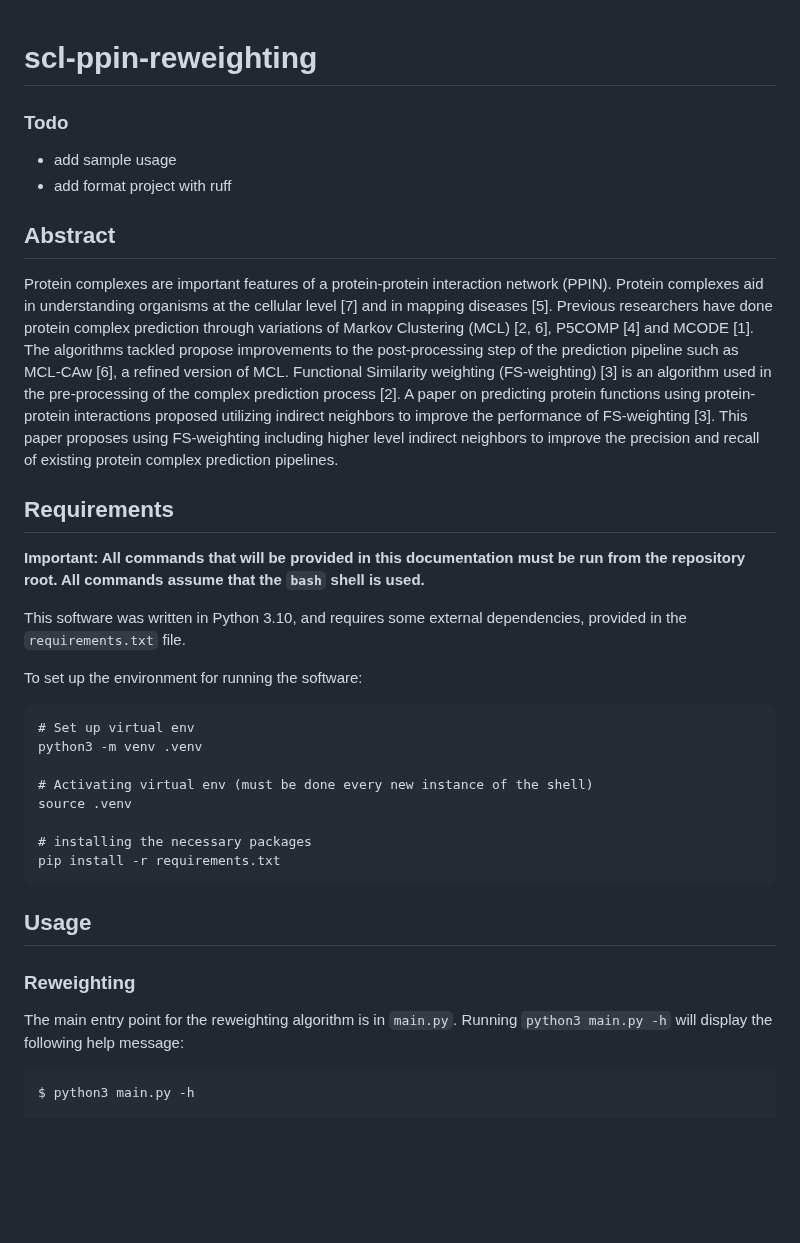
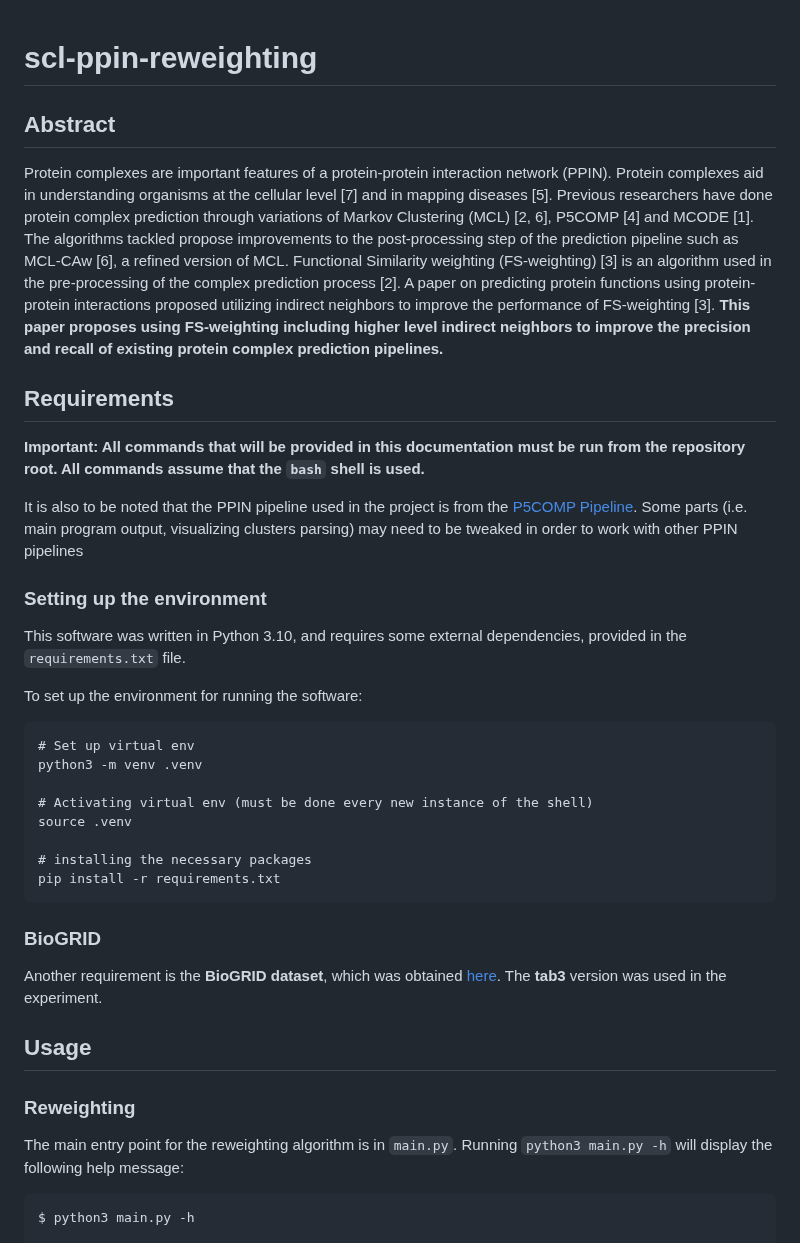
Before and after one commit to Val2P/scl-draft, a Markdown page: readme.md, the part around one of its changes. GitHub-like rendering; blank space fills up the shorter version.

````diff
--- a/readme.md
+++ b/readme.md
@@ -1,17 +1,18 @@
 # scl-ppin-reweighting
-
-### Todo
-
-- add sample usage
-- add format project with ruff
 
 ## Abstract
 
-Protein complexes are important features of a protein-protein interaction network (PPIN). Protein complexes aid in understanding organisms at the cellular level [7] and in mapping diseases [5]. Previous researchers have done protein complex prediction through variations of Markov Clustering (MCL) [2, 6], P5COMP [4] and MCODE [1]. The algorithms tackled propose improvements to the post-processing step of the prediction pipeline such as MCL-CAw [6], a refined version of MCL. Functional Similarity weighting (FS-weighting) [3] is an algorithm used in the pre-processing of the complex prediction process [2]. A paper on predicting protein functions using protein-protein interactions proposed utilizing indirect neighbors to improve the performance of FS-weighting [3]. This paper proposes using FS-weighting including higher level indirect neighbors to improve the precision and recall of existing protein complex prediction pipelines.
+Protein complexes are important features of a protein-protein interaction network (PPIN). Protein complexes aid in understanding organisms at the cellular level [7] and in mapping diseases [5]. Previous researchers have done protein complex prediction through variations of Markov Clustering (MCL) [2, 6], P5COMP [4] and MCODE [1]. The algorithms tackled propose improvements to the post-processing step of the prediction pipeline such as MCL-CAw [6], a refined version of MCL. Functional Similarity weighting (FS-weighting) [3] is an algorithm used in the pre-processing of the complex prediction process [2]. A paper on predicting protein functions using protein-protein interactions proposed utilizing indirect neighbors to improve the performance of FS-weighting [3]. **This paper proposes using FS-weighting including higher level indirect neighbors to improve the precision and recall of existing protein complex prediction pipelines.**
 
 ## Requirements
 
 **Important: All commands that will be provided in this documentation must be run from the repository root. All commands assume that the `bash` shell is used.**
+
+It is also to be noted that the PPIN pipeline used in the project is from the [P5COMP Pipeline](https://github.com/YSHebron/scl-bioinfo/tree/main). Some parts (i.e. main program output, visualizing clusters parsing) may need to be tweaked in order to work with other PPIN pipelines
+
+
+### Setting up the environment
+
 
 This software was written in Python 3.10, and requires some external dependencies, provided in the `requirements.txt` file.
 
@@ -27,13 +28,18 @@ source .venv
 pip install -r requirements.txt
 ```
 
+### BioGRID
+
+Another requirement is the **BioGRID dataset**, which was obtained [here](https://downloads.thebiogrid.org/). The **tab3** version was used in the experiment.
+
+
 ## Usage
 
 ### Reweighting
 
 The main entry point for the reweighting algorithm is in `main.py`. Running `python3 main.py -h` will display the following help message:
 
-```
+```sh
 $ python3 main.py -h
 
 usage: SCL 2024-2025 Thesis [-h] --input_graph INPUT_GRAPH --database_path DATABASE_PATH [--depth_from DEPTH_FROM]
````
Also changed, not shown: other parts of readme.md (+16 -1 lines).
